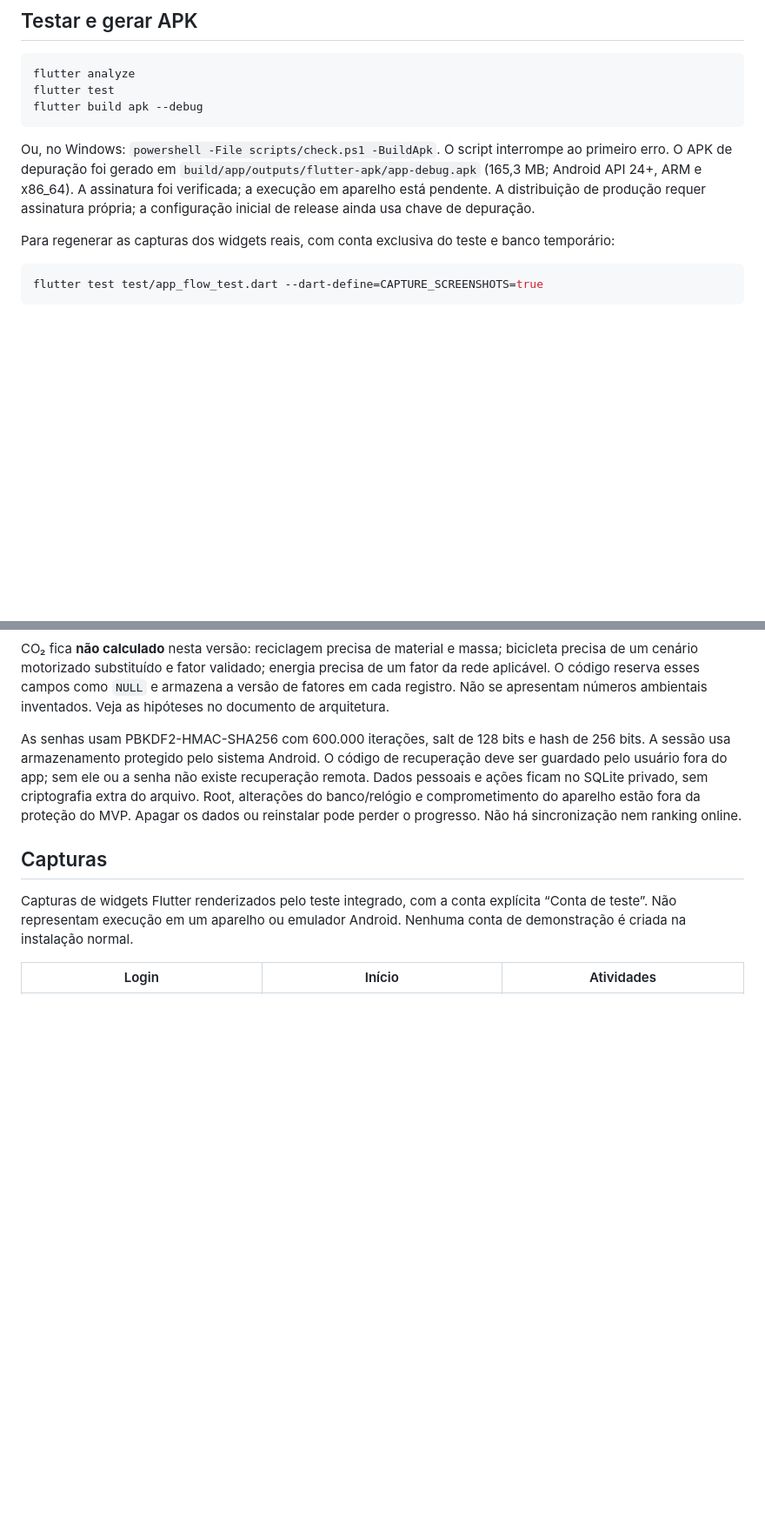
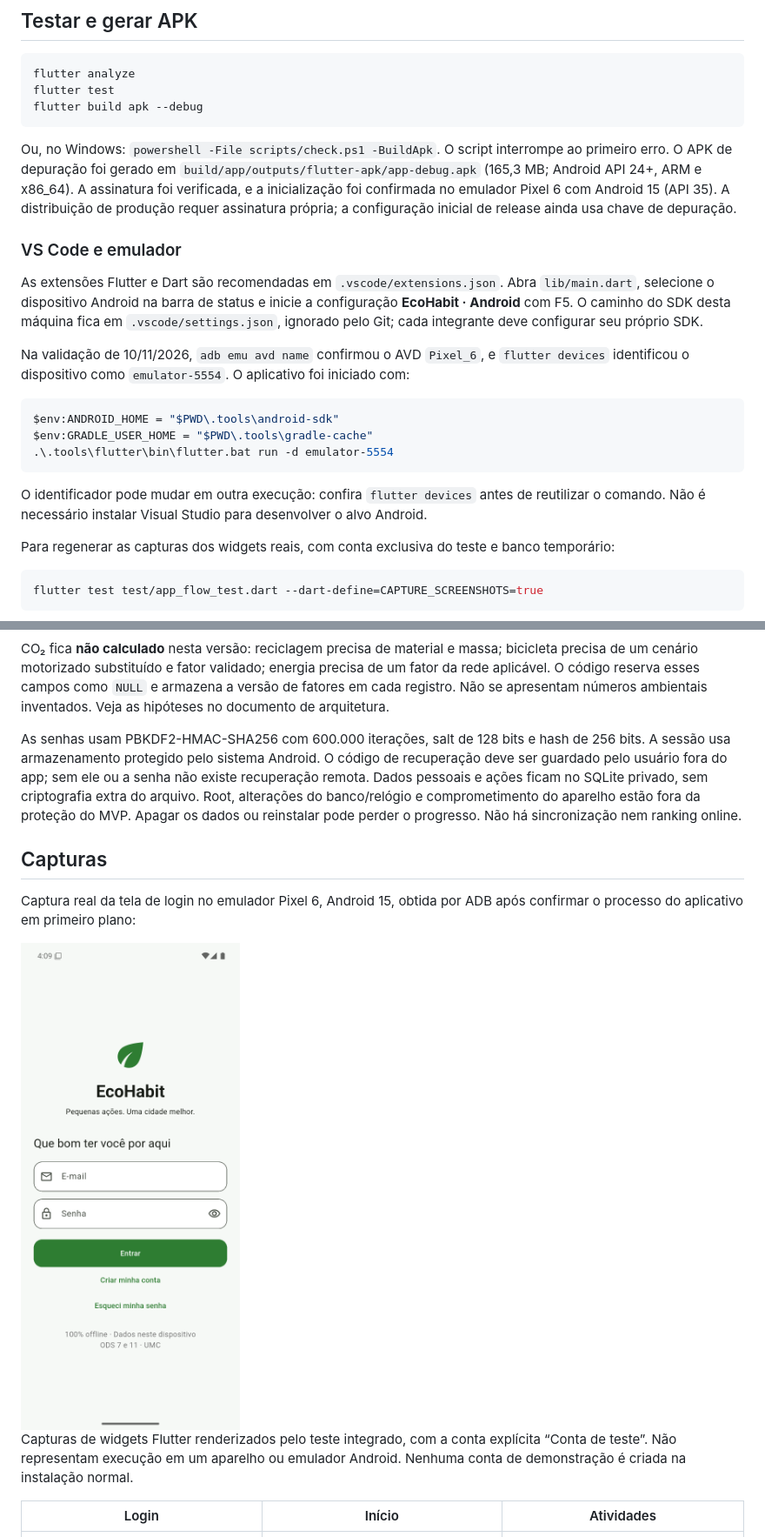
Before and after one commit to oTchulo/ecohabit-v3, a Markdown page: README.md, 2 parts joined by grey strips. Shown at 87% size. GitHub-like rendering; pictures changed too: docs/screenshots/android-pixel6-login.png (added); blank space fills up the shorter version.

Commit message:
chore: configuração inicial e testes Android do EcoHabit V3

````diff
--- a/README.md
+++ b/README.md
@@ -70,7 +70,21 @@ flutter test
 flutter build apk --debug
 ```
 
-Ou, no Windows: `powershell -File scripts/check.ps1 -BuildApk`. O script interrompe ao primeiro erro. O APK de depuração foi gerado em `build/app/outputs/flutter-apk/app-debug.apk` (165,3 MB; Android API 24+, ARM e x86_64). A assinatura foi verificada; a execução em aparelho está pendente. A distribuição de produção requer assinatura própria; a configuração inicial de release ainda usa chave de depuração.
+Ou, no Windows: `powershell -File scripts/check.ps1 -BuildApk`. O script interrompe ao primeiro erro. O APK de depuração foi gerado em `build/app/outputs/flutter-apk/app-debug.apk` (165,3 MB; Android API 24+, ARM e x86_64). A assinatura foi verificada, e a inicialização foi confirmada no emulador Pixel 6 com Android 15 (API 35). A distribuição de produção requer assinatura própria; a configuração inicial de release ainda usa chave de depuração.
+
+### VS Code e emulador
+
+As extensões Flutter e Dart são recomendadas em `.vscode/extensions.json`. Abra `lib/main.dart`, selecione o dispositivo Android na barra de status e inicie a configuração **EcoHabit · Android** com F5. O caminho do SDK desta máquina fica em `.vscode/settings.json`, ignorado pelo Git; cada integrante deve configurar seu próprio SDK.
+
+Na validação de 10/11/2026, `adb emu avd name` confirmou o AVD `Pixel_6`, e `flutter devices` identificou o dispositivo como `emulator-5554`. O aplicativo foi iniciado com:
+
+```powershell
+$env:ANDROID_HOME = "$PWD\.tools\android-sdk"
+$env:GRADLE_USER_HOME = "$PWD\.tools\gradle-cache"
+.\.tools\flutter\bin\flutter.bat run -d emulator-5554
+```
+
+O identificador pode mudar em outra execução: confira `flutter devices` antes de reutilizar o comando. Não é necessário instalar Visual Studio para desenvolver o alvo Android.
 
 Para regenerar as capturas dos widgets reais, com conta exclusiva do teste e banco temporário:
 
@@ -127,6 +141,10 @@ As senhas usam PBKDF2-HMAC-SHA256 com 600.000 iterações, salt de 128 bits e ha
 
 ## Capturas
 
+Captura real da tela de login no emulador Pixel 6, Android 15, obtida por ADB após confirmar o processo do aplicativo em primeiro plano:
+
+<img src="docs/screenshots/android-pixel6-login.png" alt="EcoHabit executando no Pixel 6" width="320">
+
 Capturas de widgets Flutter renderizados pelo teste integrado, com a conta explícita “Conta de teste”. Não representam execução em um aparelho ou emulador Android. Nenhuma conta de demonstração é criada na instalação normal.
 
 | Login | Início | Atividades |
````
Also changed, not shown: other parts of README.md (+1 -1 lines), docs/VALIDACAO.md (+29 -8 lines), 1 other file.
